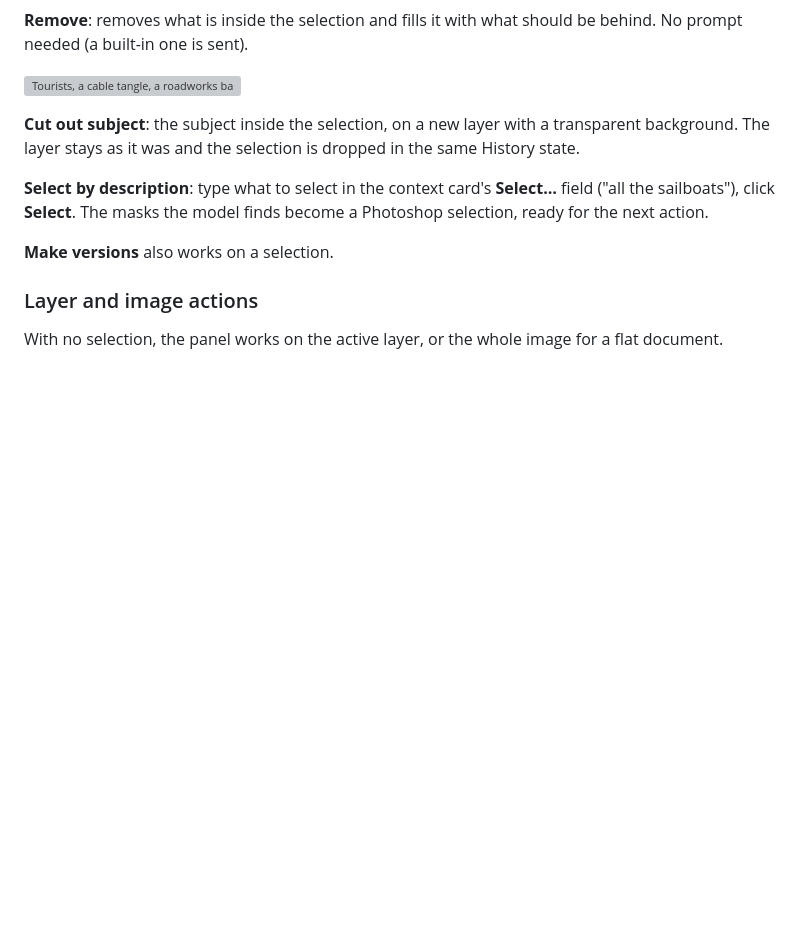
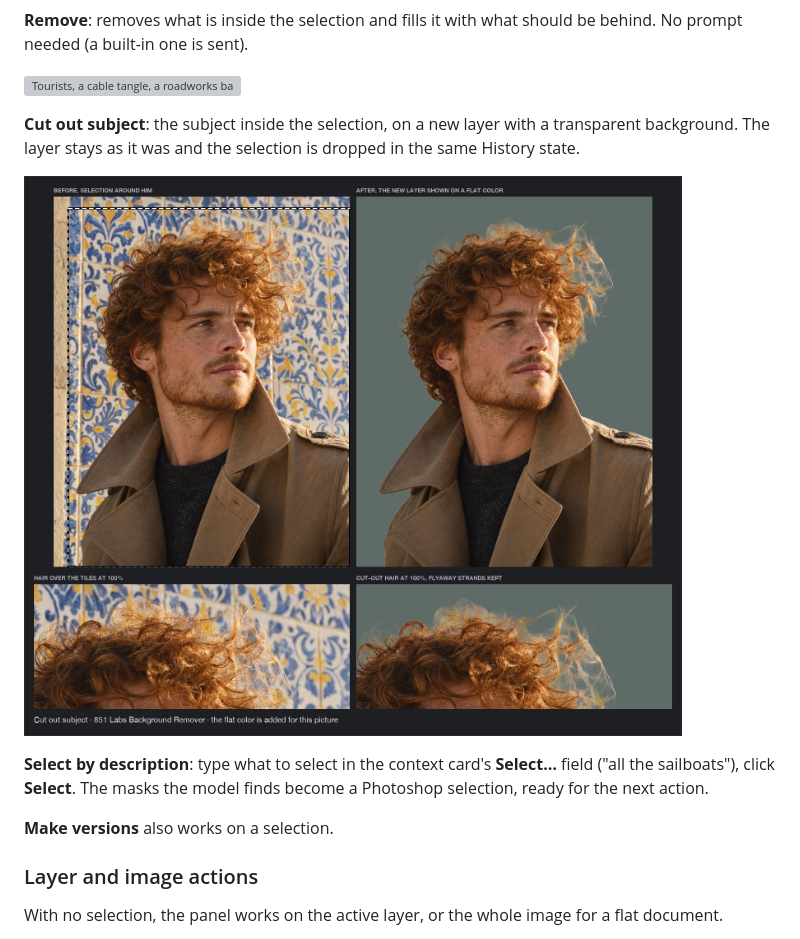
Before and after one commit to scenario-labs/photoshop-plugin, a Markdown page: docs/USER_GUIDE.md, the part around the change. Drawn GitHub-style; pictures changed too: docs/media/before-after/cut-out-portrait-hair.jpg (added); blank space fills up the shorter version; grey boxes are pictures that could not be loaded.

Commit message:
docs: cut out card (curly hair over azulejo tiles)
Co-Authored-By: Claude Opus 5.5 <noreply@anthropic.com>

```diff
--- a/docs/USER_GUIDE.md
+++ b/docs/USER_GUIDE.md
@@ -62,6 +62,8 @@ Draw a selection with any Photoshop tool. The context card reads "Selection W ×
 ![Tourists, a cable tangle, a roadworks barrier and a scooter selected at once on a harbor stairway, then removed in one run](media/before-after/remove-harbor-stairs.jpg)
 
 **Cut out subject**: the subject inside the selection, on a new layer with a transparent background. The layer stays as it was and the selection is dropped in the same History state.
+
+![A man with wind-blown copper curls in front of a busy tile wall, then cut out and shown on a flat color; at 100% the flyaway strands are kept with no tile left between them](media/before-after/cut-out-portrait-hair.jpg)
 
 **Select by description**: type what to select in the context card's **Select…** field ("all the sailboats"), click **Select**. The masks the model finds become a Photoshop selection, ready for the next action.
 
```
